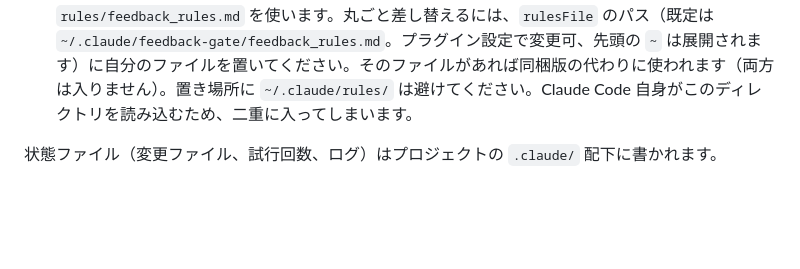
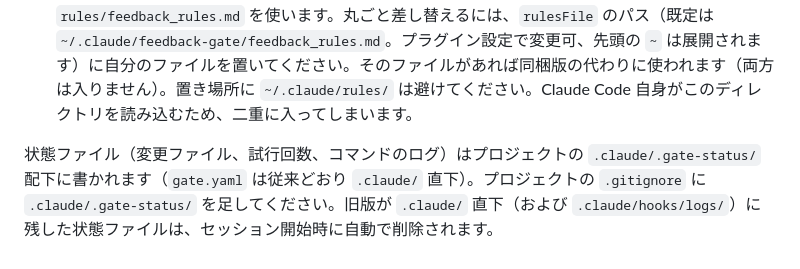
Before and after one commit to nonchan7720/claude-hook-gate, a Markdown page: README_ja.md, the part around the change. GitHub-like rendering; blank space fills up the shorter version.

Commit message:
docs: 状態ファイルの置き場所を README に反映
状態ファイルが .claude/.gate-status/ に移動したことを README に記載した。

```diff
--- a/README_ja.md
+++ b/README_ja.md
@@ -69,4 +69,4 @@ flowchart LR
 - `~/.claude/feedback/*.md`: frontmatter（`name`、`description`、`type`、`count`、任意で `enforce`）付きのフィードバックルール。`count >= 3` のルールが注入・強制されます。ディレクトリは `CLAUDE_FEEDBACK_DIR` で変更できます。
 - ルールファイル: プロンプトごとにコンテキストへ追加されます。既定では同梱の `rules/feedback_rules.md` を使います。丸ごと差し替えるには、`rulesFile` のパス（既定は `~/.claude/feedback-gate/feedback_rules.md`。プラグイン設定で変更可、先頭の `~` は展開されます）に自分のファイルを置いてください。そのファイルがあれば同梱版の代わりに使われます（両方は入りません）。置き場所に `~/.claude/rules/` は避けてください。Claude Code 自身がこのディレクトリを読み込むため、二重に入ってしまいます。
 
-状態ファイル（変更ファイル、試行回数、ログ）はプロジェクトの `.claude/` 配下に書かれます。
+状態ファイル（変更ファイル、試行回数、コマンドのログ）はプロジェクトの `.claude/.gate-status/` 配下に書かれます（`gate.yaml` は従来どおり `.claude/` 直下）。プロジェクトの `.gitignore` に `.claude/.gate-status/` を足してください。旧版が `.claude/` 直下（および `.claude/hooks/logs/`）に残した状態ファイルは、セッション開始時に自動で削除されます。
```
Also changed, not shown: README.md (+1 -1 lines).
